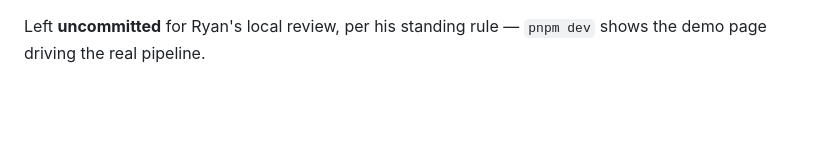
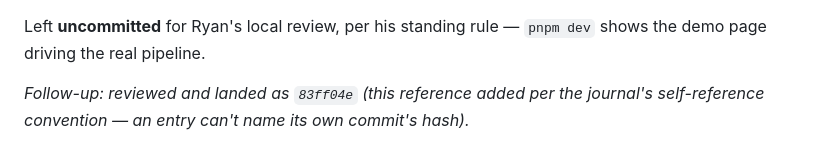
Before and after one commit to randallard/cycle-in, a Markdown page: docs/journal/2026-07-08-6-event-log-core.md, the part around the change. Drawn GitHub-style; blank space fills up the shorter version.

Commit message:
journal: reference 83ff04e (event-log core)
Co-Authored-By: Claude Fable 5 <noreply@anthropic.com>

```diff
--- a/docs/journal/2026-07-08-6-event-log-core.md
+++ b/docs/journal/2026-07-08-6-event-log-core.md
@@ -55,3 +55,6 @@ pass (a non-distributive `Omit` over the event union being the interesting one).
 
 Left **uncommitted** for Ryan's local review, per his standing rule — `pnpm dev` shows the
 demo page driving the real pipeline.
+
+*Follow-up: reviewed and landed as `83ff04e` (this reference added per the journal's
+self-reference convention — an entry can't name its own commit's hash).*
```
